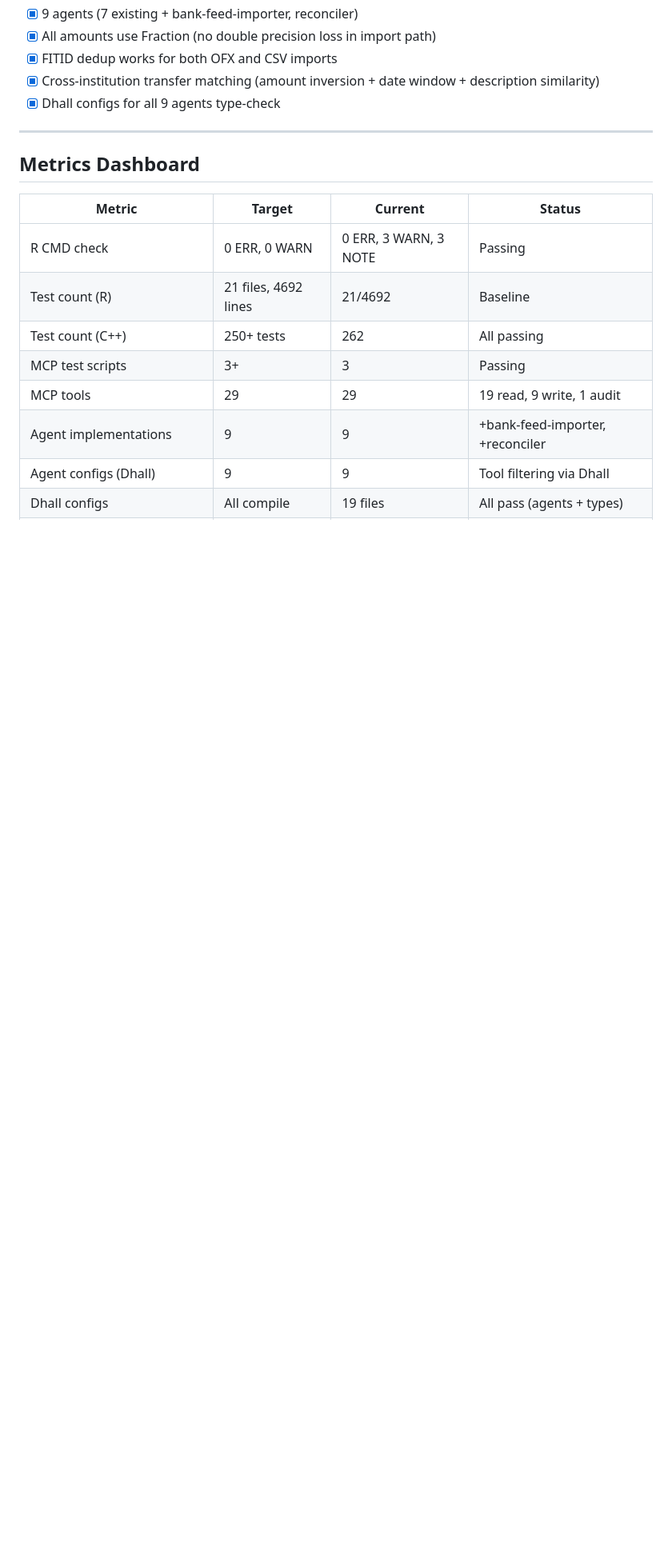
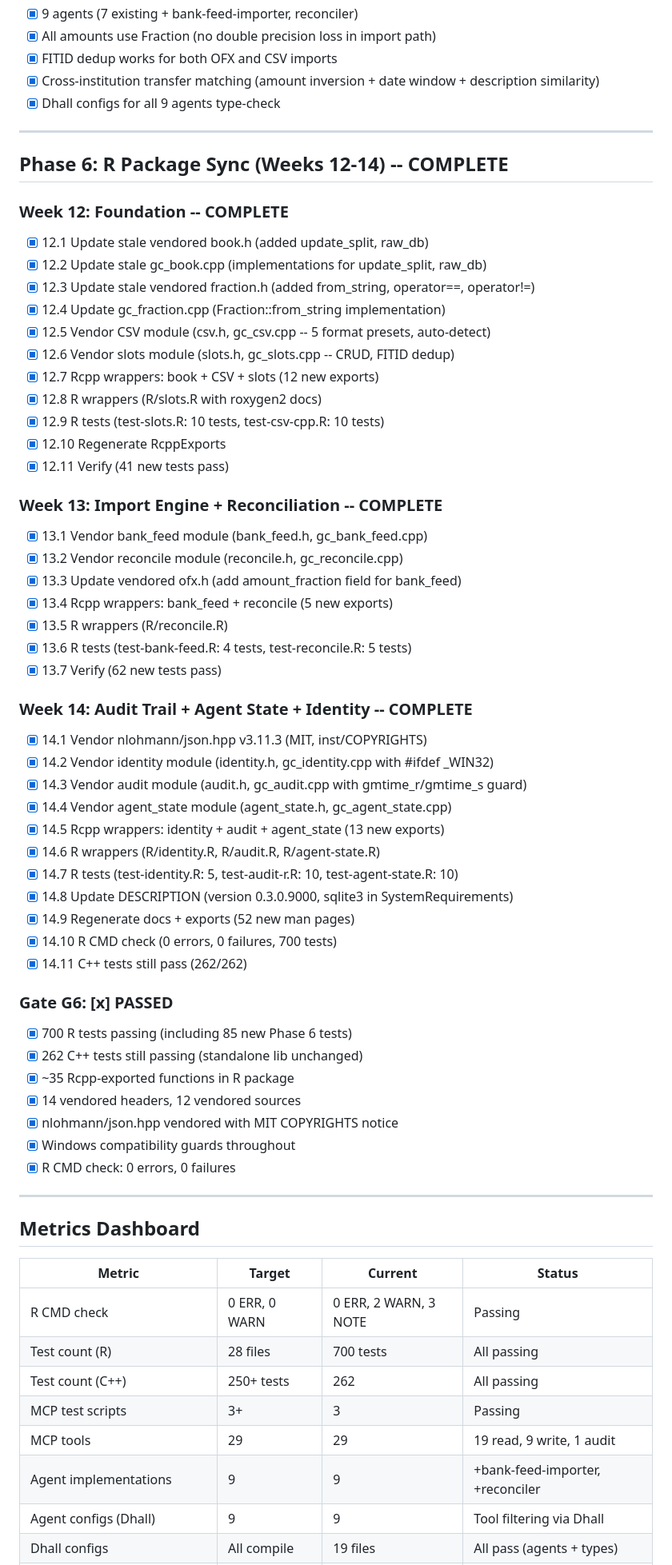
Before and after one commit to Jesssullivan/gnucashr, a Markdown page: docs/epic/PROGRESS.md, the part around one of its changes. Shown at 80% size. Drawn GitHub-style; blank space fills up the shorter version.

Commit message:
docs: update PROGRESS.md with Phase 6 completion

```diff
--- a/docs/epic/PROGRESS.md
+++ b/docs/epic/PROGRESS.md
@@ -174,12 +174,60 @@
 
 ---
 
+## Phase 6: R Package Sync (Weeks 12-14) -- COMPLETE
+
+### Week 12: Foundation -- COMPLETE
+- [x] 12.1 Update stale vendored book.h (added update_split, raw_db)
+- [x] 12.2 Update stale gc_book.cpp (implementations for update_split, raw_db)
+- [x] 12.3 Update stale vendored fraction.h (added from_string, operator==, operator!=)
+- [x] 12.4 Update gc_fraction.cpp (Fraction::from_string implementation)
+- [x] 12.5 Vendor CSV module (csv.h, gc_csv.cpp -- 5 format presets, auto-detect)
+- [x] 12.6 Vendor slots module (slots.h, gc_slots.cpp -- CRUD, FITID dedup)
+- [x] 12.7 Rcpp wrappers: book + CSV + slots (12 new exports)
+- [x] 12.8 R wrappers (R/slots.R with roxygen2 docs)
+- [x] 12.9 R tests (test-slots.R: 10 tests, test-csv-cpp.R: 10 tests)
+- [x] 12.10 Regenerate RcppExports
+- [x] 12.11 Verify (41 new tests pass)
+
+### Week 13: Import Engine + Reconciliation -- COMPLETE
+- [x] 13.1 Vendor bank_feed module (bank_feed.h, gc_bank_feed.cpp)
+- [x] 13.2 Vendor reconcile module (reconcile.h, gc_reconcile.cpp)
+- [x] 13.3 Update vendored ofx.h (add amount_fraction field for bank_feed)
+- [x] 13.4 Rcpp wrappers: bank_feed + reconcile (5 new exports)
+- [x] 13.5 R wrappers (R/reconcile.R)
+- [x] 13.6 R tests (test-bank-feed.R: 4 tests, test-reconcile.R: 5 tests)
+- [x] 13.7 Verify (62 new tests pass)
+
+### Week 14: Audit Trail + Agent State + Identity -- COMPLETE
+- [x] 14.1 Vendor nlohmann/json.hpp v3.11.3 (MIT, inst/COPYRIGHTS)
+- [x] 14.2 Vendor identity module (identity.h, gc_identity.cpp with #ifdef _WIN32)
+- [x] 14.3 Vendor audit module (audit.h, gc_audit.cpp with gmtime_r/gmtime_s guard)
+- [x] 14.4 Vendor agent_state module (agent_state.h, gc_agent_state.cpp)
+- [x] 14.5 Rcpp wrappers: identity + audit + agent_state (13 new exports)
+- [x] 14.6 R wrappers (R/identity.R, R/audit.R, R/agent-state.R)
+- [x] 14.7 R tests (test-identity.R: 5, test-audit-r.R: 10, test-agent-state.R: 10)
+- [x] 14.8 Update DESCRIPTION (version 0.3.0.9000, sqlite3 in SystemRequirements)
+- [x] 14.9 Regenerate docs + exports (52 new man pages)
+- [x] 14.10 R CMD check (0 errors, 0 failures, 700 tests)
+- [x] 14.11 C++ tests still pass (262/262)
+
+### Gate G6: [x] PASSED
+- [x] 700 R tests passing (including 85 new Phase 6 tests)
+- [x] 262 C++ tests still passing (standalone lib unchanged)
+- [x] ~35 Rcpp-exported functions in R package
+- [x] 14 vendored headers, 12 vendored sources
+- [x] nlohmann/json.hpp vendored with MIT COPYRIGHTS notice
+- [x] Windows compatibility guards throughout
+- [x] R CMD check: 0 errors, 0 failures
+
+---
+
 ## Metrics Dashboard
 
 | Metric | Target | Current | Status |
 |--------|--------|---------|--------|
-| R CMD check | 0 ERR, 0 WARN | 0 ERR, 3 WARN, 3 NOTE | Passing |
-| Test count (R) | 21 files, 4692 lines | 21/4692 | Baseline |
+| R CMD check | 0 ERR, 0 WARN | 0 ERR, 2 WARN, 3 NOTE | Passing |
+| Test count (R) | 28 files | 700 tests | All passing |
 | Test count (C++) | 250+ tests | 262 | All passing |
 | MCP test scripts | 3+ | 3 | Passing |
 | MCP tools | 29 | 29 | 19 read, 9 write, 1 audit |
```
Also changed, not shown: other parts of docs/epic/PROGRESS.md (+3 -0 lines).
